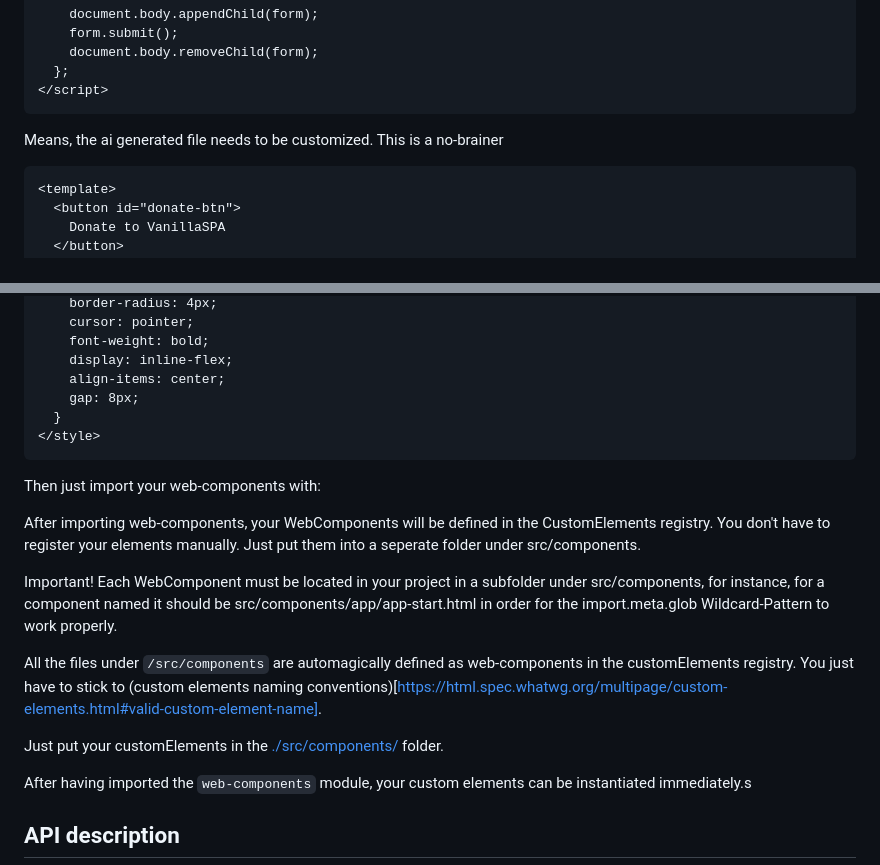
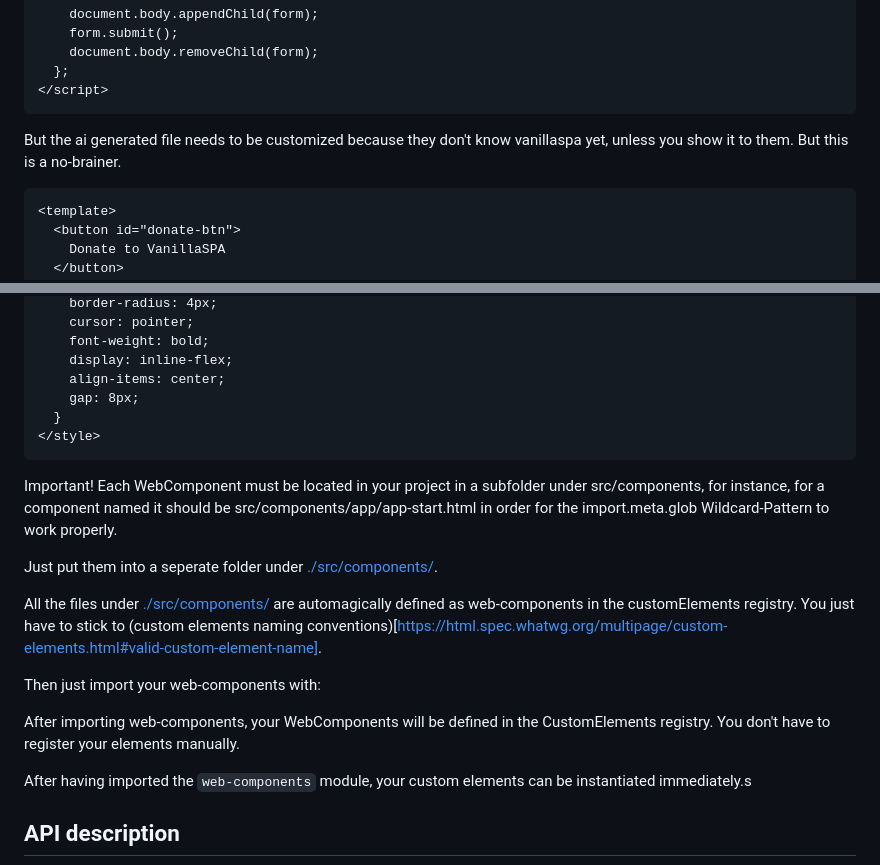
Before and after one commit to vanillaspa/boilerplate, a Markdown page: README.md, 2 parts joined by grey strips. Drawn GitHub-style.

Commit message:
fix: readme

````diff
--- a/README.md
+++ b/README.md
@@ -83,7 +83,7 @@ Hopefully, You will get something like this:
 </script>
 ```
 
-Means, the ai generated file needs to be customized. This is a no-brainer
+But the ai generated file needs to be customized because they don't know vanillaspa yet, unless you show it to them. But this is a no-brainer.
 
 ```html
 <template>
@@ -140,19 +140,20 @@ Means, the ai generated file needs to be customized. This is a no-brainer
 </style>
 ```
 
+Important! Each WebComponent must be located in your project in a subfolder under src/components, for instance, for a component named <app-start></app-start> it should be src/components/app/app-start.html in order for the import.meta.glob Wildcard-Pattern to work properly.
+
+Just put them into a seperate folder under [./src/components/](https://github.com/vanillaspa/boilerplate/blob/main/src/components).
+
+All the files under [./src/components/](https://github.com/vanillaspa/boilerplate/blob/main/src/components) are automagically defined as web-components in the customElements registry. You just have to stick to (custom elements naming conventions)[https://html.spec.whatwg.org/multipage/custom-elements.html#valid-custom-element-name].
+
 Then just import your web-components with:
 
 <script type="module">
     import('@vanillaspa/web-components')
 </script>
 
-After importing web-components, your WebComponents will be defined in the CustomElements registry. You don't have to register your elements manually. Just put them into a seperate folder under src/components.
+After importing web-components, your WebComponents will be defined in the CustomElements registry. You don't have to register your elements manually.
 
-Important! Each WebComponent must be located in your project in a subfolder under src/components, for instance, for a component named <app-start></app-start> it should be src/components/app/app-start.html in order for the import.meta.glob Wildcard-Pattern to work properly.
-
-All the files under `/src/components` are automagically defined as web-components in the customElements registry. You just have to stick to (custom elements naming conventions)[https://html.spec.whatwg.org/multipage/custom-elements.html#valid-custom-element-name].
-
-Just put your customElements in the [./src/components/](https://github.com/vanillaspa/boilerplate/blob/main/src/components) folder.
 
 After having imported the `web-components` module, your custom elements can be instantiated immediately.s
 
````
Also changed, not shown: other parts of README.md (+1 -1 lines).
